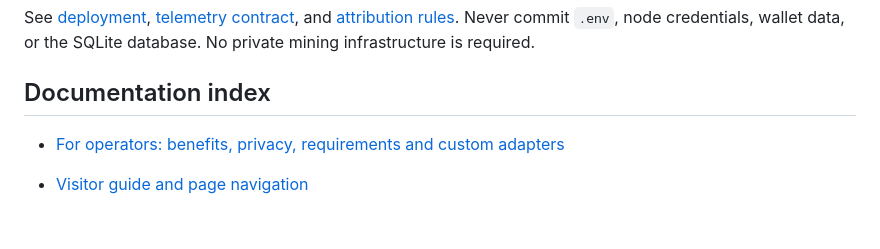
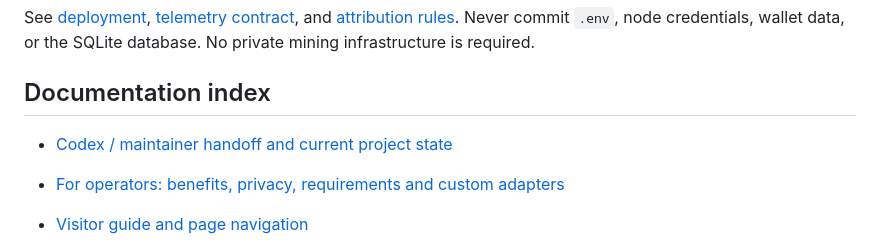
Before and after one commit to emilydarryl/xbtpulse, a Markdown page: README.md, the part around the change. GitHub-like rendering; blank space fills up the shorter version.

Commit message:
Add cross-computer Codex maintainer handoff

```diff
--- a/README.md
+++ b/README.md
@@ -55,6 +55,8 @@ See [deployment](docs/deployment.md), [telemetry contract](docs/telemetry.md), a
 
 ## Documentation index
 
+- [Codex / maintainer handoff and current project state](docs/HANDOFF.md)
+
 - [For operators: benefits, privacy, requirements and custom adapters](docs/operators.md)
 
 - [Visitor guide and page navigation](docs/site-guide.md)
```
Also changed, not shown: docs/HANDOFF.md (added, +109 -0 lines).
